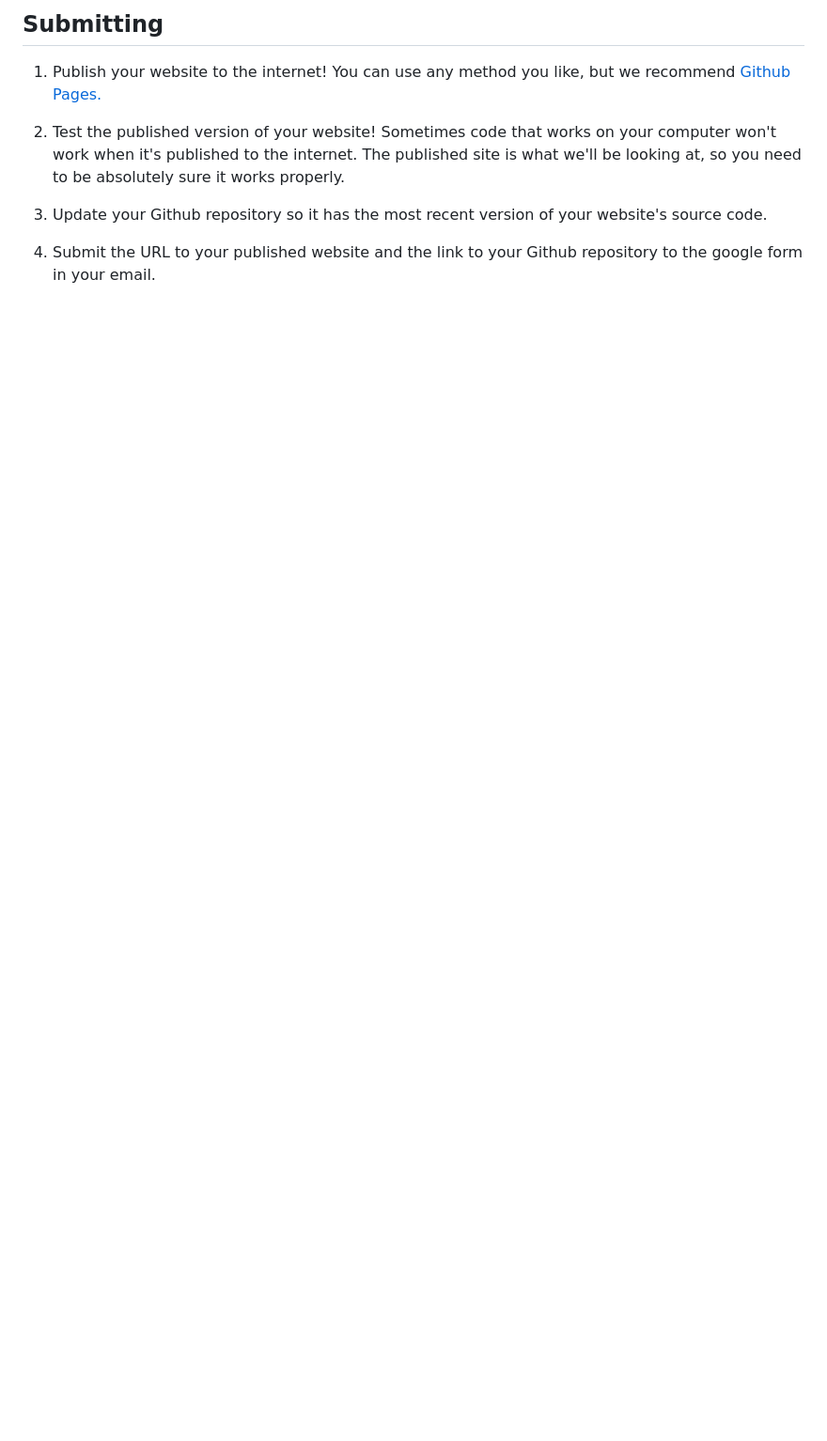
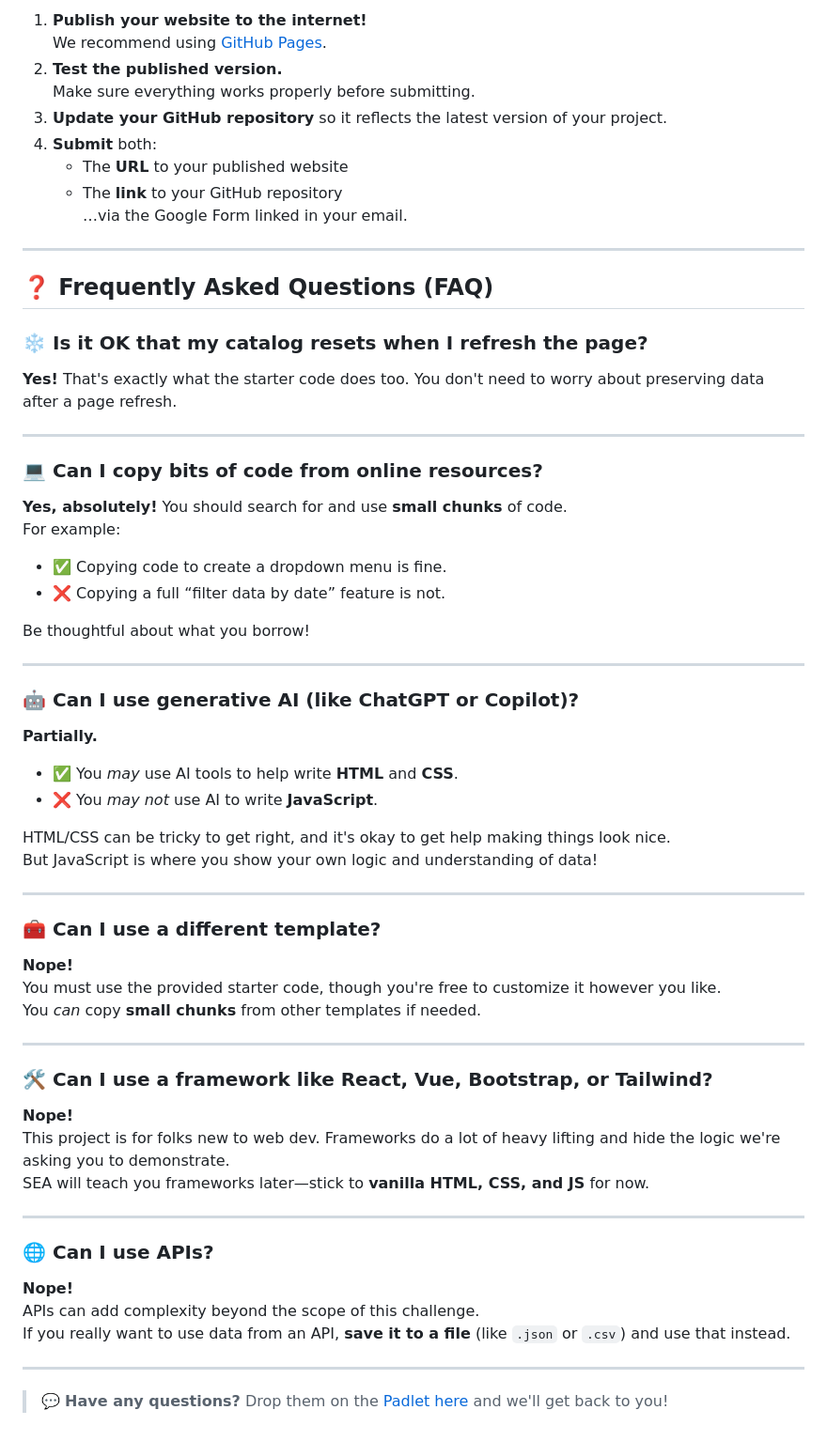
Before and after one commit to thisisdientran/stage-2-sea-project, a Markdown page: README.md, the part around one of its changes. Shown at 94% size. GitHub-like rendering; blank space fills up the shorter version.

Commit message:
added FAQ and linked Padlet

```diff
--- a/README.md
+++ b/README.md
@@ -35,10 +63,70 @@ This is the instructions, requirements, and starter for stage two of the Snap En
 
-## Submitting
+1. **Publish your website to the internet!**
+   We recommend using [GitHub Pages](https://docs.github.com/en/pages/getting-started-with-github-pages/creating-a-github-pages-site#creating-your-site).
+2. **Test the published version.**
+   Make sure everything works properly before submitting.
+3. **Update your GitHub repository** so it reflects the latest version of your project.
+4. **Submit** both:
+   - The **URL** to your published website
+   - The **link** to your GitHub repository
+     …via the Google Form linked in your email.
 
-1. Publish your website to the internet! You can use any method you like, but we recommend [Github Pages.](https://docs.github.com/en/pages/getting-started-with-github-pages/creating-a-github-pages-site#creating-your-site)
+---
 
-2. Test the published version of your website! Sometimes code that works on your computer won't work when it's published to the internet. The published site is what we'll be looking at, so you need to be absolutely sure it works properly.
+## ❓ Frequently Asked Questions (FAQ)
 
-3. Update your Github repository so it has the most recent version of your website's source code.
+### ❄️ Is it OK that my catalog resets when I refresh the page?
 
-4. Submit the URL to your published website and the link to your Github repository to the google form in your email.
+**Yes!** That's exactly what the starter code does too. You don't need to worry about preserving data after a page refresh.
+
+---
+
+### 💻 Can I copy bits of code from online resources?
+
+**Yes, absolutely!** You should search for and use **small chunks** of code.
+For example:
+
+- ✅ Copying code to create a dropdown menu is fine.
+- ❌ Copying a full “filter data by date” feature is not.
+
+Be thoughtful about what you borrow!
+
+---
+
+### 🤖 Can I use generative AI (like ChatGPT or Copilot)?
+
+**Partially.**
+
+- ✅ You _may_ use AI tools to help write **HTML** and **CSS**.
+- ❌ You _may not_ use AI to write **JavaScript**.
+
+HTML/CSS can be tricky to get right, and it's okay to get help making things look nice.
+But JavaScript is where you show your own logic and understanding of data!
+
+---
+
+### 🧰 Can I use a different template?
+
+**Nope!**
+You must use the provided starter code, though you're free to customize it however you like.
+You _can_ copy **small chunks** from other templates if needed.
+
+---
+
+### 🛠️ Can I use a framework like React, Vue, Bootstrap, or Tailwind?
+
+**Nope!**
+This project is for folks new to web dev. Frameworks do a lot of heavy lifting and hide the logic we're asking you to demonstrate.
+SEA will teach you frameworks later—stick to **vanilla HTML, CSS, and JS** for now.
+
+---
+
+### 🌐 Can I use APIs?
+
+**Nope!**
+APIs can add complexity beyond the scope of this challenge.
+If you really want to use data from an API, **save it to a file** (like `.json` or `.csv`) and use that instead.
+
+---
+
+> 💬 **Have any questions?** Drop them on the [Padlet here](https://padlet.com/arlenschallenge/2025-snap-engineering-academy-stage-2-project-assessment-que-ndmqkef3wxt8sh72) and we'll get back to you!
```
Also changed, not shown: other parts of README.md (+47 -19 lines).
